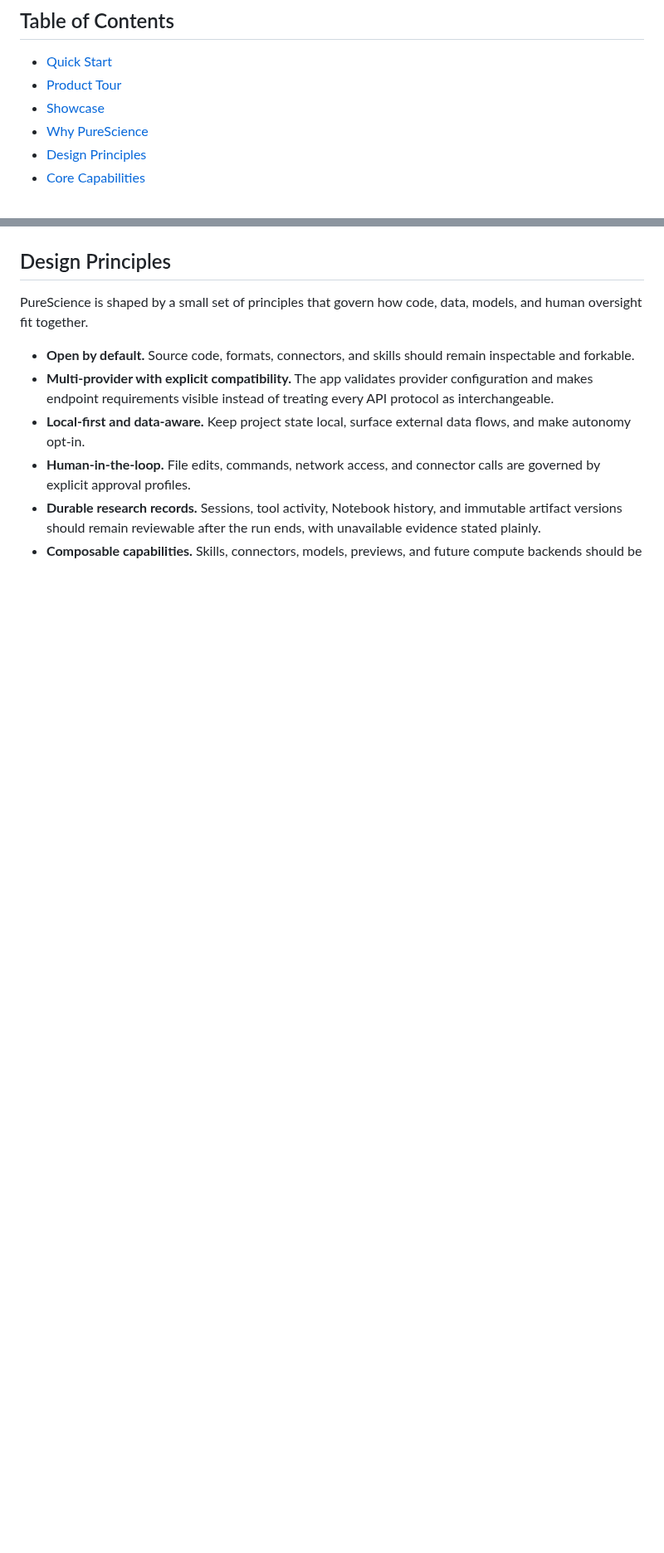
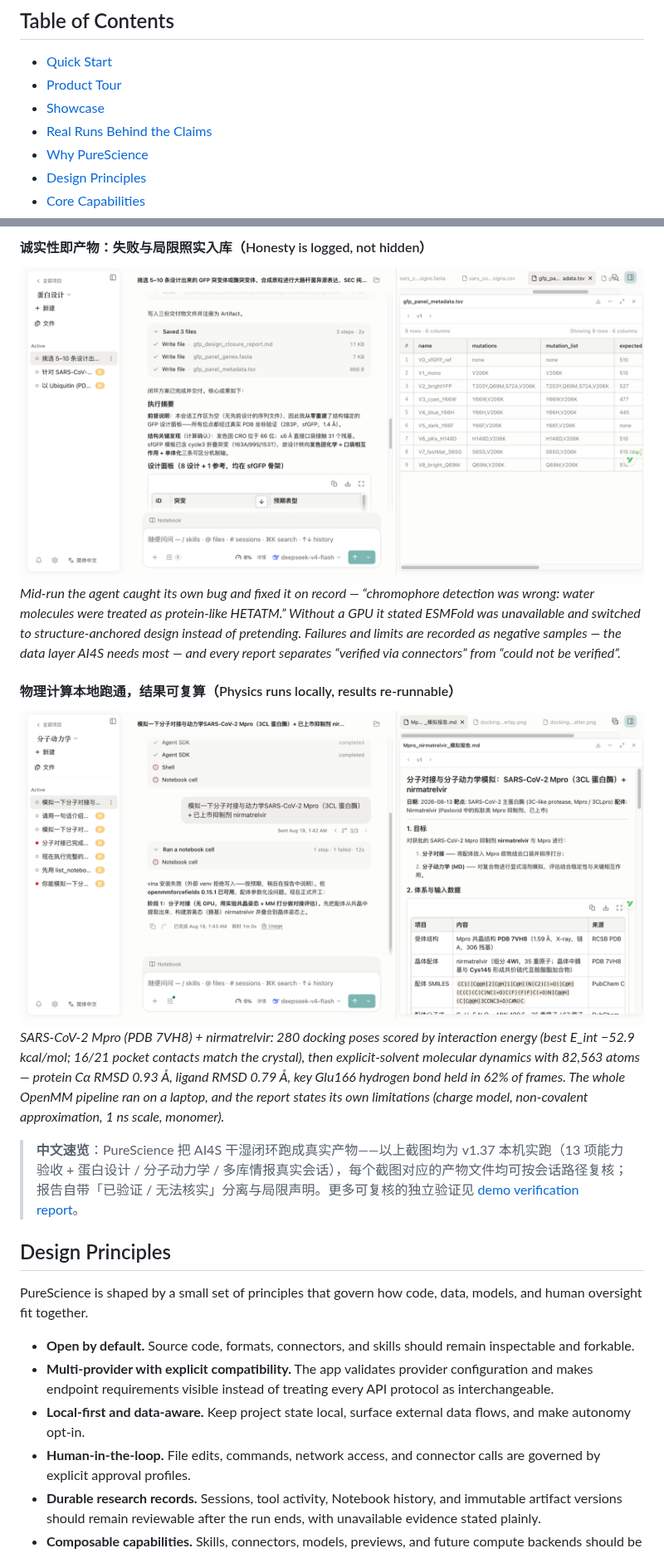
Before and after one commit to naiyixi/PureScience, a Markdown page: README.md, 2 parts joined by grey strips. Shown at 83% size. GitHub-like rendering; pictures changed too: docs/capability-2026-09/gfp-honesty-run.png (added), docs/capability-2026-09/md-results-stability.png (added); blank space fills up the shorter version.

```diff
--- a/README.md
+++ b/README.md
@@ -19,6 +19,7 @@ PureScience currently includes 18 featured research skills and 24 built-in scien
 - [Quick Start](#-quick-start)
 - [Product Tour](#product-tour)
 - [Showcase](#showcase)
+- [Real Runs Behind the Claims](#real-runs-behind-the-claims-the-ai4s-dry-wet-loop-in-action)
 - [Why PureScience](#why-purescience)
 - [Design Principles](#design-principles)
 - [Core Capabilities](#core-capabilities)
@@ -158,3 +174,12 @@ All key data points were re-checked against the public APIs after the run: 5/5 C
+#### 诚实性即产物：失败与局限照实入库（Honesty is logged, not hidden）
+![GFP design run — self-correction on record](docs/capability-2026-09/gfp-honesty-run.png)
+*Mid-run the agent caught its own bug and fixed it on record — “chromophore detection was wrong: water molecules were treated as protein-like HETATM.” Without a GPU it stated ESMFold was unavailable and switched to structure-anchored design instead of pretending. Failures and limits are recorded as negative samples — the data layer AI4S needs most — and every report separates “verified via connectors” from “could not be verified”.*
+
+#### 物理计算本地跑通，结果可复算（Physics runs locally, results re-runnable）
+![Molecular dynamics results — docking scoring + MD stability](docs/capability-2026-09/md-results-stability.png)
+*SARS-CoV-2 Mpro (PDB 7VH8) + nirmatrelvir: 280 docking poses scored by interaction energy (best E_int −52.9 kcal/mol; 16/21 pocket contacts match the crystal), then explicit-solvent molecular dynamics with 82,563 atoms — protein Cα RMSD 0.93 Å, ligand RMSD 0.79 Å, key Glu166 hydrogen bond held in 62% of frames. The whole OpenMM pipeline ran on a laptop, and the report states its own limitations (charge model, non-covalent approximation, 1 ns scale, monomer).*
+
+> **中文速览**：PureScience 把 AI4S 干湿闭环跑成真实产物——以上截图均为 v1.37 本机实跑（13 项能力验收 + 蛋白设计 / 分子动力学 / 多库情报真实会话），每个截图对应的产物文件均可按会话路径复核；报告自带「已验证 / 无法核实」分离与局限声明。更多可复核的独立验证见 [demo verification report](docs/demo-verification/egfr-t790m-dossier-verification.md)。
 
 ## Design Principles
 
```
Also changed, not shown: other parts of README.md (+15 -0 lines), docs/capability-2026-09/acceptance-13-projects.png (added), docs/capability-2026-09/protein-design-wetlab-panel.png (added).
